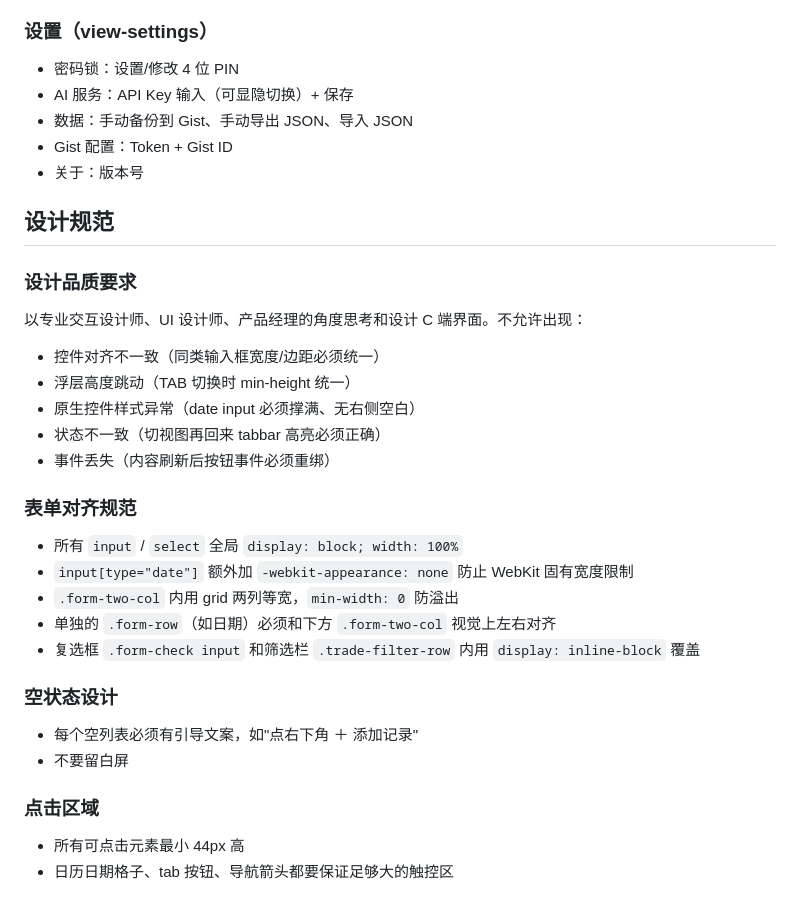
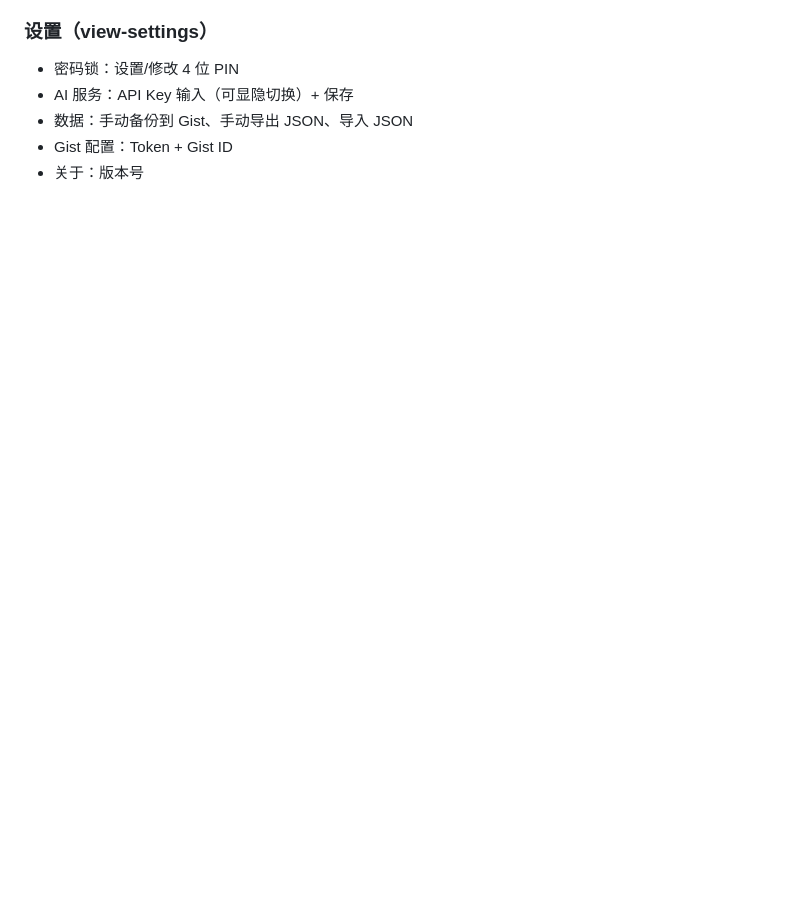
Before and after one commit to jiangyichun21-hub/asset-book, a Markdown page: AGENTS.md, the part around one of its changes. Drawn GitHub-style; blank space fills up the shorter version.

```diff
--- a/AGENTS.md
+++ b/AGENTS.md
@@ -214,33 +117,3 @@ body (max-width: 520px; margin: 0 auto)
 - 数据：手动备份到 Gist、手动导出 JSON、导入 JSON
 - Gist 配置：Token + Gist ID
 - 关于：版本号
-
-## 设计规范
-
-### 设计品质要求
-
-以专业交互设计师、UI 设计师、产品经理的角度思考和设计 C 端界面。不允许出现：
-
-- 控件对齐不一致（同类输入框宽度/边距必须统一）
-- 浮层高度跳动（TAB 切换时 min-height 统一）
-- 原生控件样式异常（date input 必须撑满、无右侧空白）
-- 状态不一致（切视图再回来 tabbar 高亮必须正确）
-- 事件丢失（内容刷新后按钮事件必须重绑）
-
-### 表单对齐规范
-
-- 所有 `input` / `select` 全局 `display: block; width: 100%`
-- `input[type="date"]` 额外加 `-webkit-appearance: none` 防止 WebKit 固有宽度限制
-- `.form-two-col` 内用 grid 两列等宽，`min-width: 0` 防溢出
-- 单独的 `.form-row`（如日期）必须和下方 `.form-two-col` 视觉上左右对齐
-- 复选框 `.form-check input` 和筛选栏 `.trade-filter-row` 内用 `display: inline-block` 覆盖
-
-### 空状态设计
-
-- 每个空列表必须有引导文案，如"点右下角 ＋ 添加记录"
-- 不要留白屏
-
-### 点击区域
-
-- 所有可点击元素最小 44px 高
-- 日历日期格子、tab 按钮、导航箭头都要保证足够大的触控区
```
Also changed, not shown: other parts of AGENTS.md (+13 -110 lines), DESIGN.md (added, +180 -0 lines).
